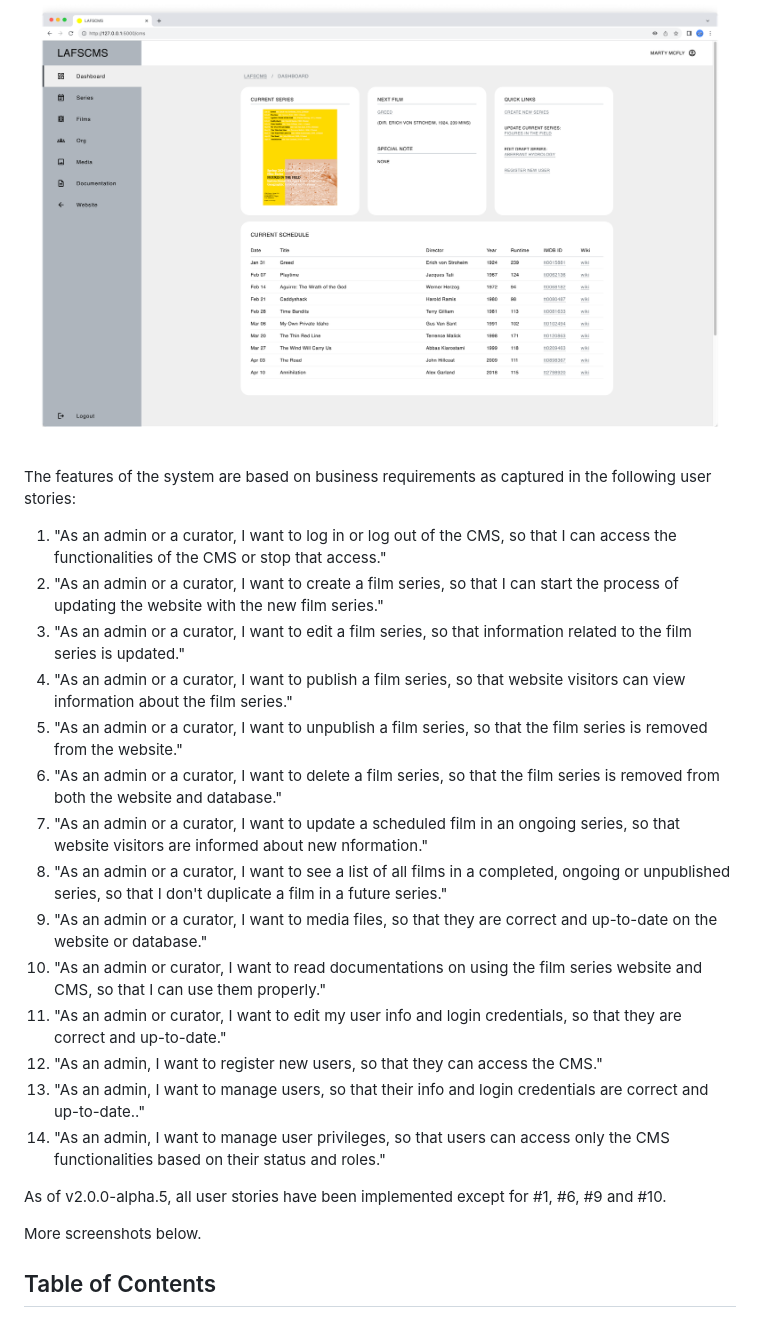
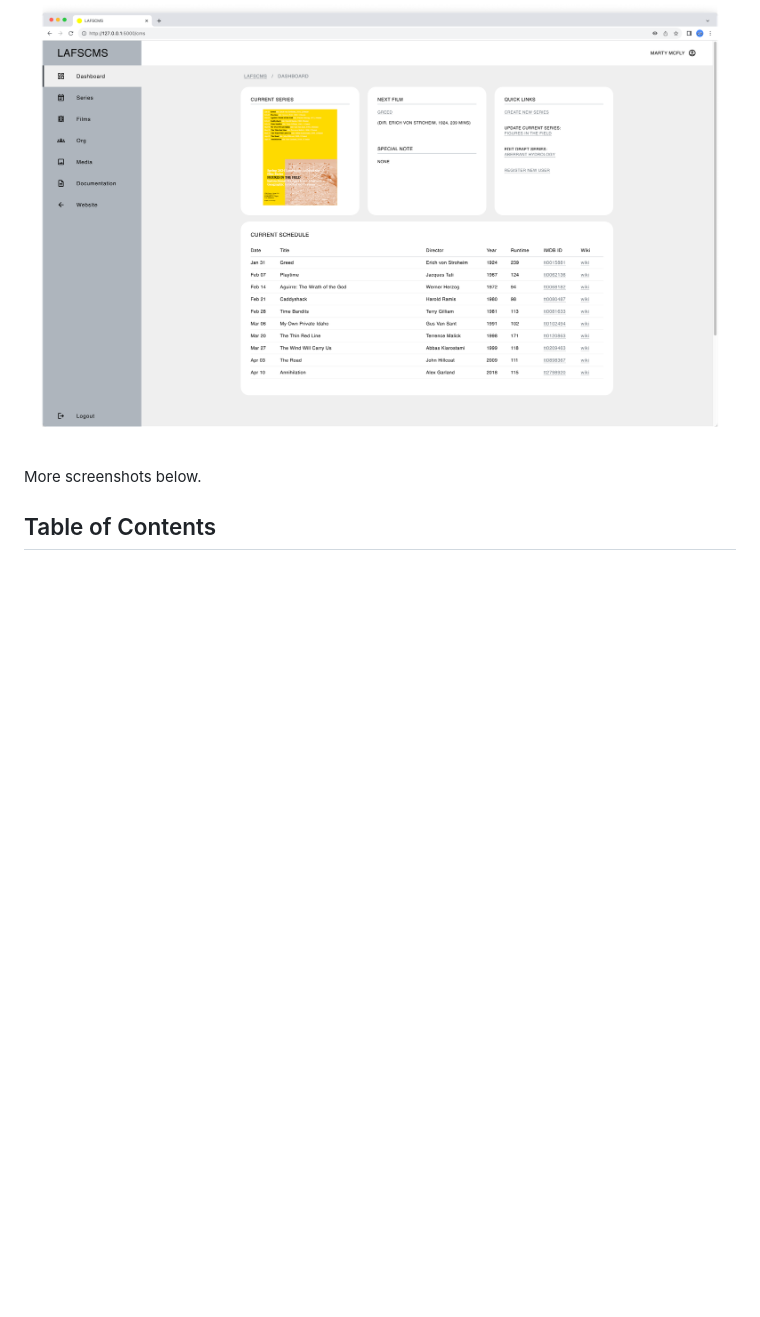
Before and after one commit to ggeerraarrdd/lafs-dev, a Markdown page: README.md, the part around the change. Rendered like a GitHub page; blank space fills up the shorter version.

Commit message:
Delete user stories

```diff
--- a/README.md
+++ b/README.md
@@ -14,25 +14,6 @@ Just like any real-world organization, student-run organizations such as a film
 _LAFSCMS_ was developed to address this issue of knowledge loss by providing a CMS with a user-friendly web interface to manage content and users efficiently.
 
 ![LAFSCMS](docs/images/lafscms_1.png)
-
-The features of the system are based on business requirements as captured in the following user stories:
-
-1. "As an admin or a curator, I want to log in or log out of the CMS, so that I can access the functionalities of the CMS or stop that access."
-2. "As an admin or a curator, I want to create a film series, so that I can start the process of updating the website with the new film series."
-3. "As an admin or a curator, I want to edit a film series, so that information related to the film series is updated."
-4. "As an admin or a curator, I want to publish a film series, so that website visitors can view information about the film series."
-5. "As an admin or a curator, I want to unpublish a film series, so that the film series is removed from the website."
-6. "As an admin or a curator, I want to delete a film series, so that the film series is removed from both the website and database."
-7. "As an admin or a curator, I want to update a scheduled film in an ongoing series, so that website visitors are informed about new nformation."
-8. "As an admin or a curator, I want to see a list of all films in a completed, ongoing or unpublished series, so that I don't duplicate a film in a future series."
-9. "As an admin or a curator, I want to media files, so that they are correct and up-to-date on the website or database."
-10. "As an admin or curator, I want to read documentations on using the film series website and CMS, so that I can use them properly."
-11. "As an admin or curator, I want to edit my user info and login credentials, so that they are correct and up-to-date."
-12. "As an admin, I want to register new users, so that they can access the CMS."
-13. "As an admin, I want to manage users, so that their info and login credentials are correct and up-to-date.."
-14. "As an admin, I want to manage user privileges, so that users can access only the CMS functionalities based on their status and roles."
-
-As of v2.0.0-alpha.5, all user stories have been implemented except for #1, #6, #9 and #10.
 
 More screenshots below.
 
```
